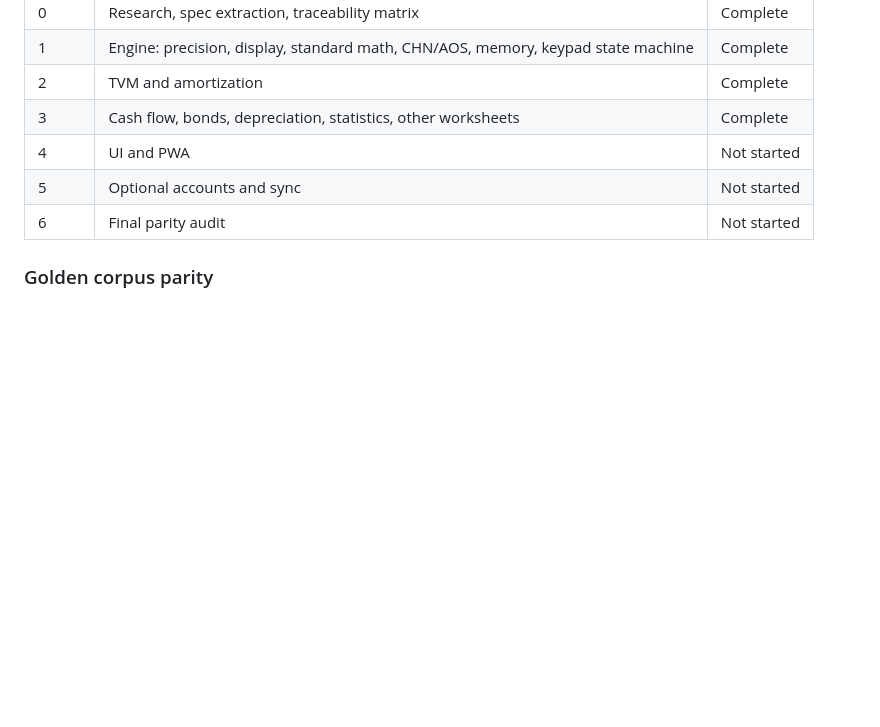
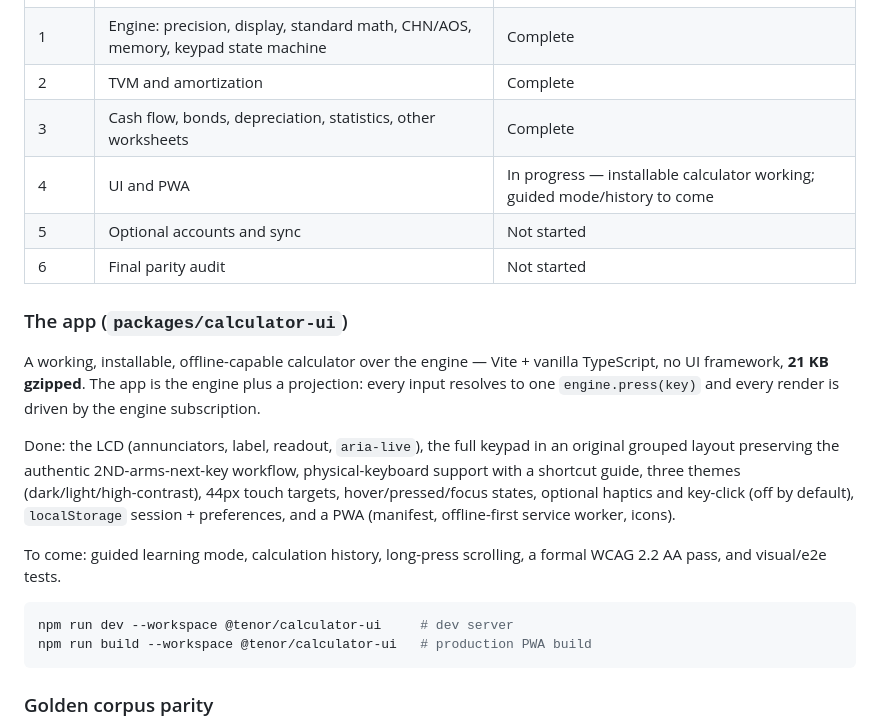
Before and after one commit to Ayinde225/tenor-calculator, a Markdown page: README.md, the part around the change. Drawn GitHub-style; blank space fills up the shorter version.

Commit message:
README: Phase 4 in progress, document the UI package

````diff
--- a/README.md
+++ b/README.md
@@ -25,9 +25,31 @@ documented skips, typecheck clean.
 | 1 | Engine: precision, display, standard math, CHN/AOS, memory, keypad state machine | Complete |
 | 2 | TVM and amortization | Complete |
 | 3 | Cash flow, bonds, depreciation, statistics, other worksheets | Complete |
-| 4 | UI and PWA | Not started |
+| 4 | UI and PWA | In progress — installable calculator working; guided mode/history to come |
 | 5 | Optional accounts and sync | Not started |
 | 6 | Final parity audit | Not started |
+
+### The app (`packages/calculator-ui`)
+
+A working, installable, offline-capable calculator over the engine — Vite +
+vanilla TypeScript, no UI framework, **21 KB gzipped**. The app is the engine plus
+a projection: every input resolves to one `engine.press(key)` and every render is
+driven by the engine subscription.
+
+Done: the LCD (annunciators, label, readout, `aria-live`), the full keypad in an
+original grouped layout preserving the authentic 2ND-arms-next-key workflow,
+physical-keyboard support with a shortcut guide, three themes
+(dark/light/high-contrast), 44px touch targets, hover/pressed/focus states,
+optional haptics and key-click (off by default), `localStorage` session +
+preferences, and a PWA (manifest, offline-first service worker, icons).
+
+To come: guided learning mode, calculation history, long-press scrolling, a formal
+WCAG 2.2 AA pass, and visual/e2e tests.
+
+```bash
+npm run dev --workspace @tenor/calculator-ui     # dev server
+npm run build --workspace @tenor/calculator-ui   # production PWA build
+```
 
 ### Golden corpus parity
 
````
